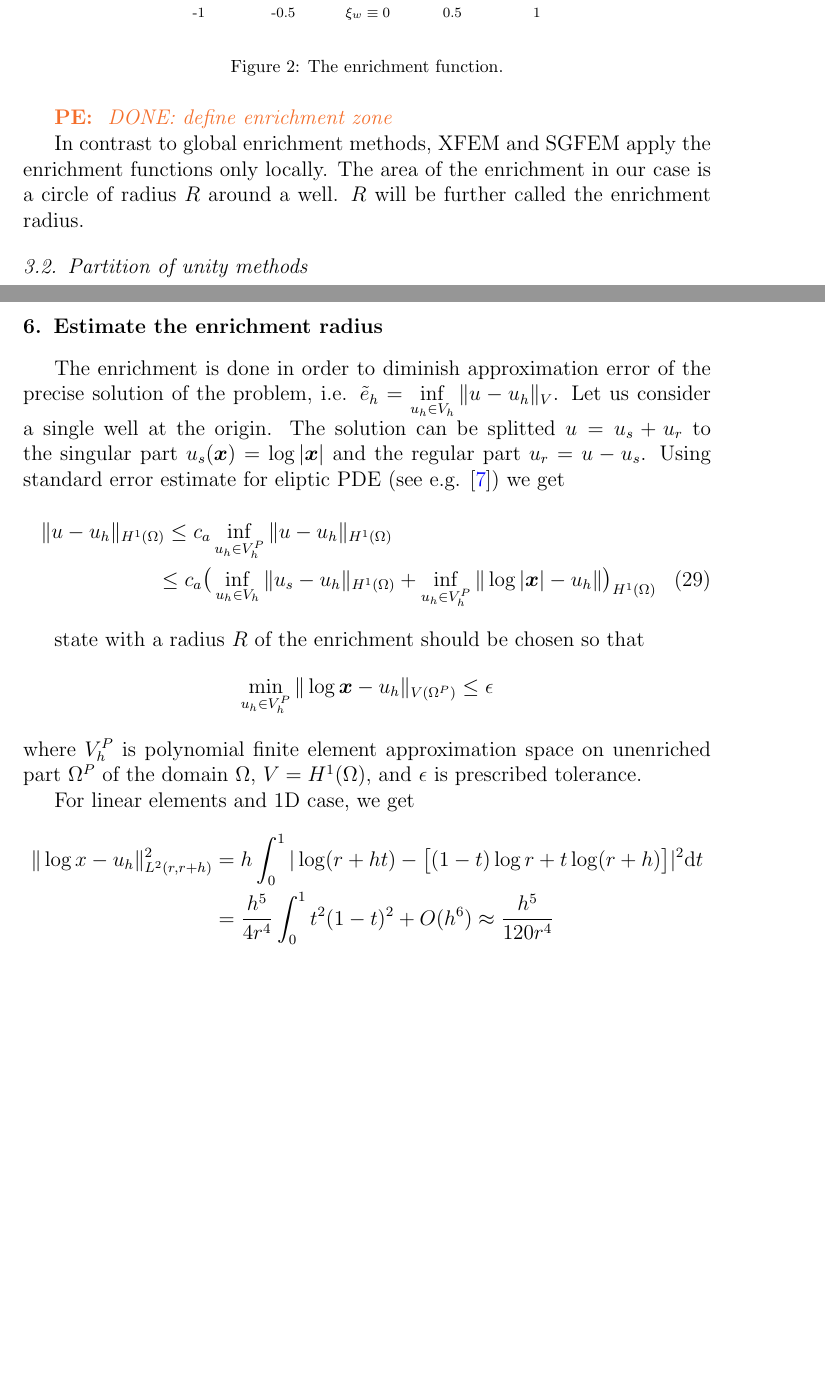
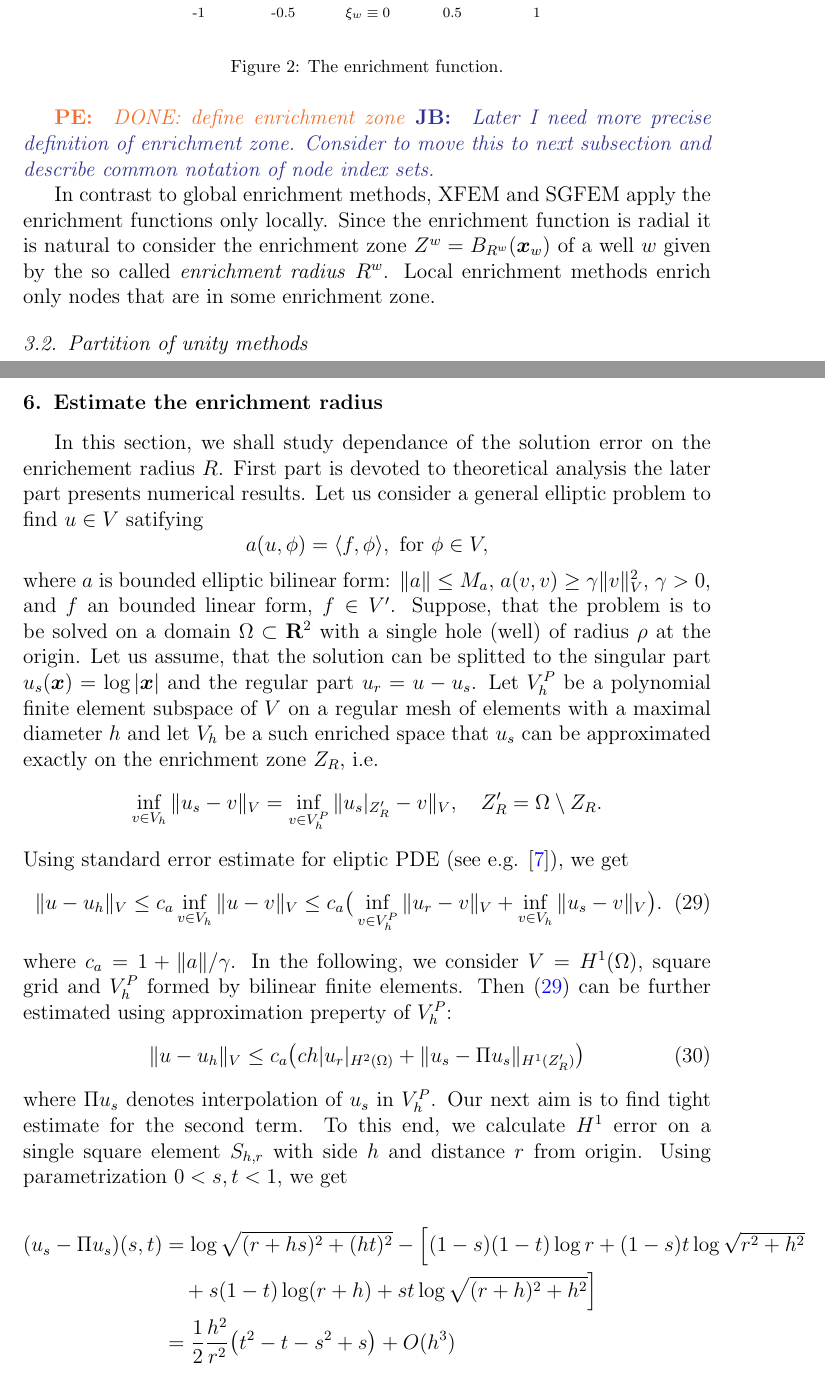
Before and after one commit to Paulie14/ESCOarticle_xfem, a LaTeX paper (2014_ESCO_article/esco_article.tex): two parts of pages 7 and 15 of 20 before the commit and two parts of pages 7 and 15 of 21 after it, joined at a grey line, cut so that both start at the same text, the shorter picture padded with empty space. Compiled offline with pdfLaTeX.

Commit message:
Update text about enrichment radius.

```diff
--- a/2014_ESCO_article/esco_article.tex
+++ b/2014_ESCO_article/esco_article.tex
@@ -80,10 +80,12 @@
 \def\d{\mathrm{d}}
 \def\norm#1{\| #1 \|}
 \def\abs#1{| #1 |}
+\def\prtl{\partial}
 \newcommand{\dd}{\; \mathrm{d}}
 \newcommand{\R}{\mathbf{R}}
 \newcommand{\bx}{\vc{x}}
 \newcommand*\rfrac[2]{{}^{#1}\!/_{#2}}
+
 
 \newcommand{\noteJB}[1]{{\color{Blue} \textbf{JB: } \textit{#1}}}
 \newcommand{\notePE}[1]{{\color{Orange} \textbf{PE: } \textit{#1}}}
@@ -401,10 +403,12 @@ placed at the same positions throughout the aquifers (we consider only vertical
 \end{figure}
 
 \notePE{DONE: define enrichment zone}
+\noteJB{Later I need more precise definition of enrichment zone. Consider to move this to next subsection and describe common notation of node index sets.}
 
-In contrast to global enrichment methods, XFEM and SGFEM apply the enrichment functions only locally.
-The area of the enrichment in our case is a circle of radius $R$ around a well. $R$ will be further called
-the enrichment radius.
+In contrast to global enrichment methods, XFEM and SGFEM apply the enrichment functions only locally. Since the enrichment function is radial it is natural
+to consider the enrichment zone $Z^w = B_{R^w}(\vc x_w)$ of a well $w$ given by the so called \emph{enrichment radius} $R^w$. Local enrichment methods enrich only
+nodes that are in some enrichment zone.
+
 
 \subsection{Partition of unity methods}
 Let $N_\alpha(\bx)$, $\alpha\in\mathcal{I}=\{1,\ldots,N\}$ be the standard linear finite element shape
@@ -781,34 +785,39 @@ quadrature $c_e=12.65$ and $p_e=1.27$.
 \end{figure}
 
 \section{Estimate the enrichment radius}
-The enrichment is done in order to diminish approximation error of the precise solution of the problem, i.e.
-$\tilde e_h = \inf\limits_{u_h \in V_h} \| u - u_h \|_{V}$. Let us consider a single well at the origin. The solution
-can be splitted $u=u_s+u_r$ to the singular part $u_s(\vc x)= \log |\vc x|$ and the regular part $u_r=u-u_s$.
-Using standard error estimate for eliptic PDE (see e.g. \cite{arnold_lecture_2009}) we get
-\begin{multline}
-   \norm{u - u_h}_{H^1(\Omega)} \le c_a \inf_{u_h \in V^P_h} \norm{u - u_h}_{H^1(\Omega)} \\
-   \le c_a \big(\inf_{u_h \in V_h} \norm{u_s - u_{h}}_{H^1(\Omega)} + \inf_{u_h \in V^P_h} \norm{\log |\vc x| - u_h}\big)_{H^1(\Omega)}
-\end{multline}
-
-state with a radius $R$ of the
-enrichment should be chosen so that
+In this section, we shall study dependance of the solution error on the enrichement radius $R$. First part is devoted to
+theoretical analysis the later part presents numerical results.
+Let us consider a general elliptic problem to find $u\in V$ satifying
 \[
-   \min\limits_{u_h \in V^P_h} \| \log  \vc x - u_h\|_{V(\Omega^P)} \le \epsilon
+   a(u, \phi) = \langle f, \phi \rangle, \text{ for } \phi \in V,
 \]
-where $V^P_h$ is polynomial finite element approximation space on unenriched part $\Omega^P$ of the domain $\Omega$,
-$V = H^1(\Omega)$, and $\epsilon$ is prescribed tolerance.
-
-For linear elements and 1D case, we get
-\begin{align*}
- \|\log x - u_h\|^2_{L^2(r,r+h)}
- &= h\int_0^1 \abs{\log(r+ht) - \big[ (1-t)\log r + t\log(r+h) \big]}^2\d t\\
- &= \frac{h^5}{4r^4}\int_0^1 t^2(1-t)^2 + O(h^6)\approx \frac{h^5}{120 r^4}
-\end{align*}
+where $a$ is bounded elliptic bilinear form: $\norm{a}\le M_a$, $a(v, v) \ge \gamma \norm{v}_V^2$, $\gamma>0$, and $f$ an bounded linear form, $f\in V'$.
+Suppose, that the problem is to be solved on a domain $\Omega \subset \R^2$ with a single hole (well) of radius $\rho$ at the origin.
+Let us assume, that the solution can be splitted to the singular part $u_s(\vc x)= \log |\vc x|$ and the regular part $u_r=u-u_s$.
+Let $V^P_h$ be a polynomial finite element subspace of $V$ on a regular mesh of elements with a maximal diameter $h$
+and let $V_h$ be a such enriched space that $u_s$ can be approximated exactly on the enrichment zone $Z_R$, i.e.
+\[
+   \inf_{v\in V_h} \norm{u_s - v}_V = \inf_{v\in V^P_h} \norm{u_s|_{Z'_R} - v}_V, \quad Z'_R = \Omega\setminus Z_R.
+\]
+Using standard error estimate for eliptic PDE (see e.g. \cite{arnold_lecture_2009}), we get
+\begin{equation}
+    \label{eq:std_err_estimate}
+    \norm{u - u_h}_{V} \le c_a \inf_{v \in V_h} \norm{u - v}_{V}
+    \le c_a \big(\inf_{v \in V^P_h} \norm{u_r - v}_{V} + \inf_{v \in V_h} \norm{u_s - v}_{V} \big).
+\end{equation}
+where $c_a=1+\norm{a}/\gamma$.
+In the following, we consider $V=H^1(\Omega)$, square grid and $V^P_h$ formed by bilinear finite elements.
+Then \eqref{eq:std_err_estimate} can be further estimated using approximation preperty of $V^P_h$:
+\begin{equation}
+    \label{eq:particular_estimate}
+    \norm{u - u_h}_{V} \le c_a \big(c h \abs{u_r}_{H^2(\Omega)} + \norm{u_s - \Pi u_s}_{H^1(Z'_R)} \big)
+\end{equation}
+where $\Pi u_s$ denotes interpolation of $u_s$ in $V^P_h$. Our next aim is to find tight estimate for the second term.
+To this end, we calculate $H^1$ error on a single square element $S_{h,r}$ with side $h$ and distance $r$ from origin.
+Using parametrization $0<s,t<1$,  we get
 
 \begin{align*}
- \|\nabla (\log x - u_h)\|^2_{L^2(r,r+h)} &=
- h\int_0^1 \abs{\frac{1}{r+ht} - \frac{\log(r+h) - \log r}{h}}^2\d t \\
- &=
-\frac{h^3}{r^4}\int_0^1 (\frac12-t)^2 + O(h^4)\approx
-\frac{h^3}{12 r^4}
+ (u_s - \Pi u_s)(s,t)&=\log\sqrt{(r+hs)^2+(ht)^2} -\Big[(1-s)(1-t)\log r + (1-s)t\log\sqrt{r^2+h^2}\\
+ &\quad+ s(1-t) \log(r+h) + st\log\sqrt{(r+h)^2+h^2} \Big]\\
+ &=\frac12 \frac{h^2}{r^2}\big(t^2-t - s^2 +s\big) + O(h^3)
 \end{align*}
```
Also changed, not shown: 2014_ESCO_article/esco_article.pdf, 2014_ESCO_article/esco_article.tex (42 more changed lines).
